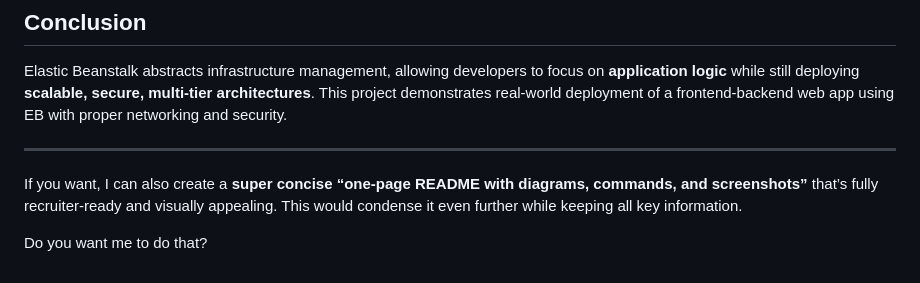
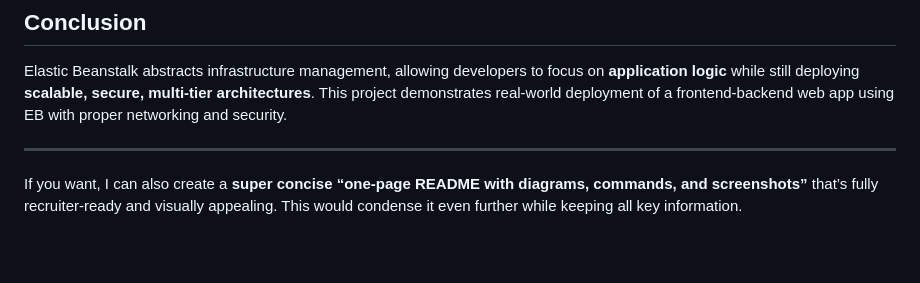
Before and after one commit to samuel-nartey/12WeeksAWSChallenge-Week2-compute, a Markdown page: README.md, the part around the change. Drawn GitHub-style; blank space fills up the shorter version.

Commit message:
made changes to the README

```diff
--- a/README.md
+++ b/README.md
@@ -178,5 +178,3 @@ Elastic Beanstalk abstracts infrastructure management, allowing developers to fo
 ---
 
 If you want, I can also create a **super concise “one-page README with diagrams, commands, and screenshots”** that’s fully recruiter-ready and visually appealing. This would condense it even further while keeping all key information.
-
-Do you want me to do that?
```
